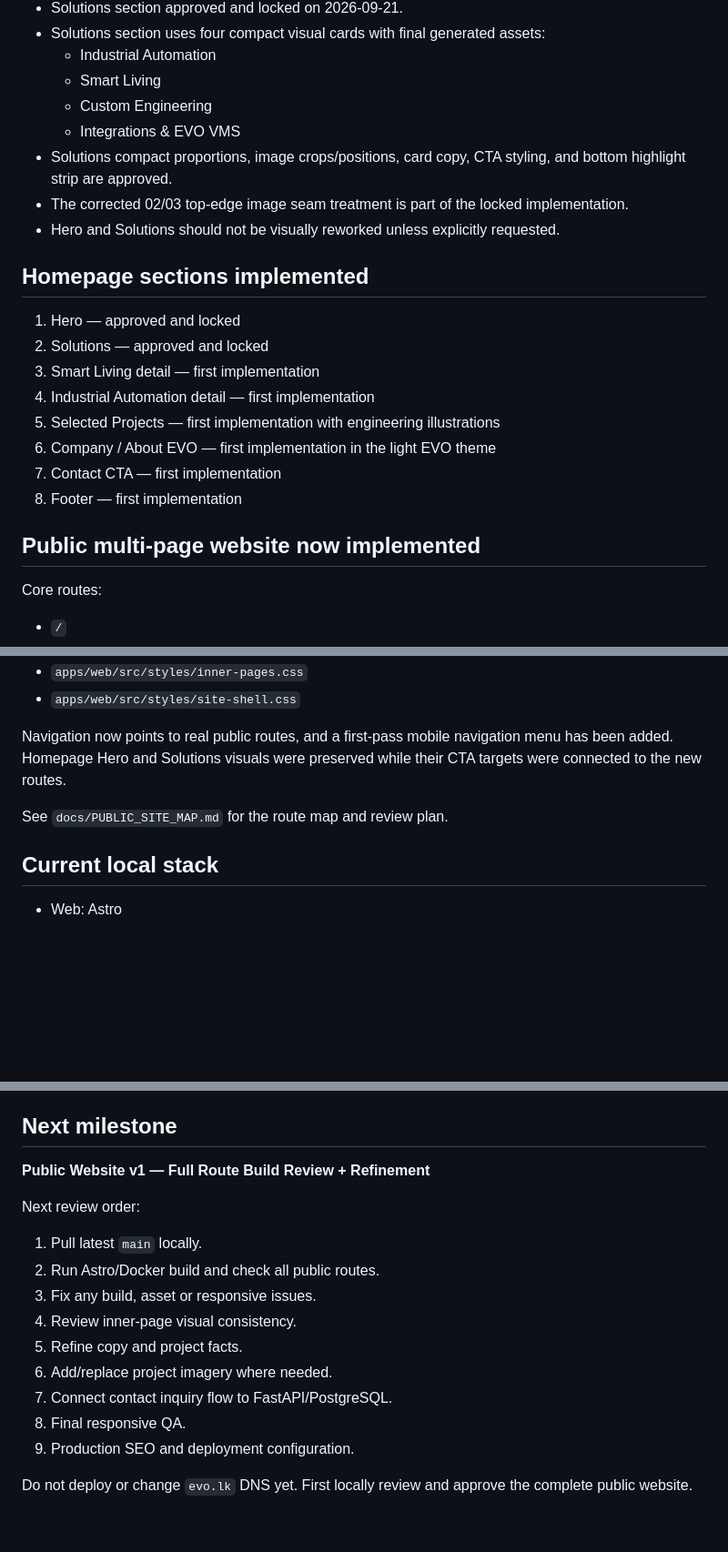
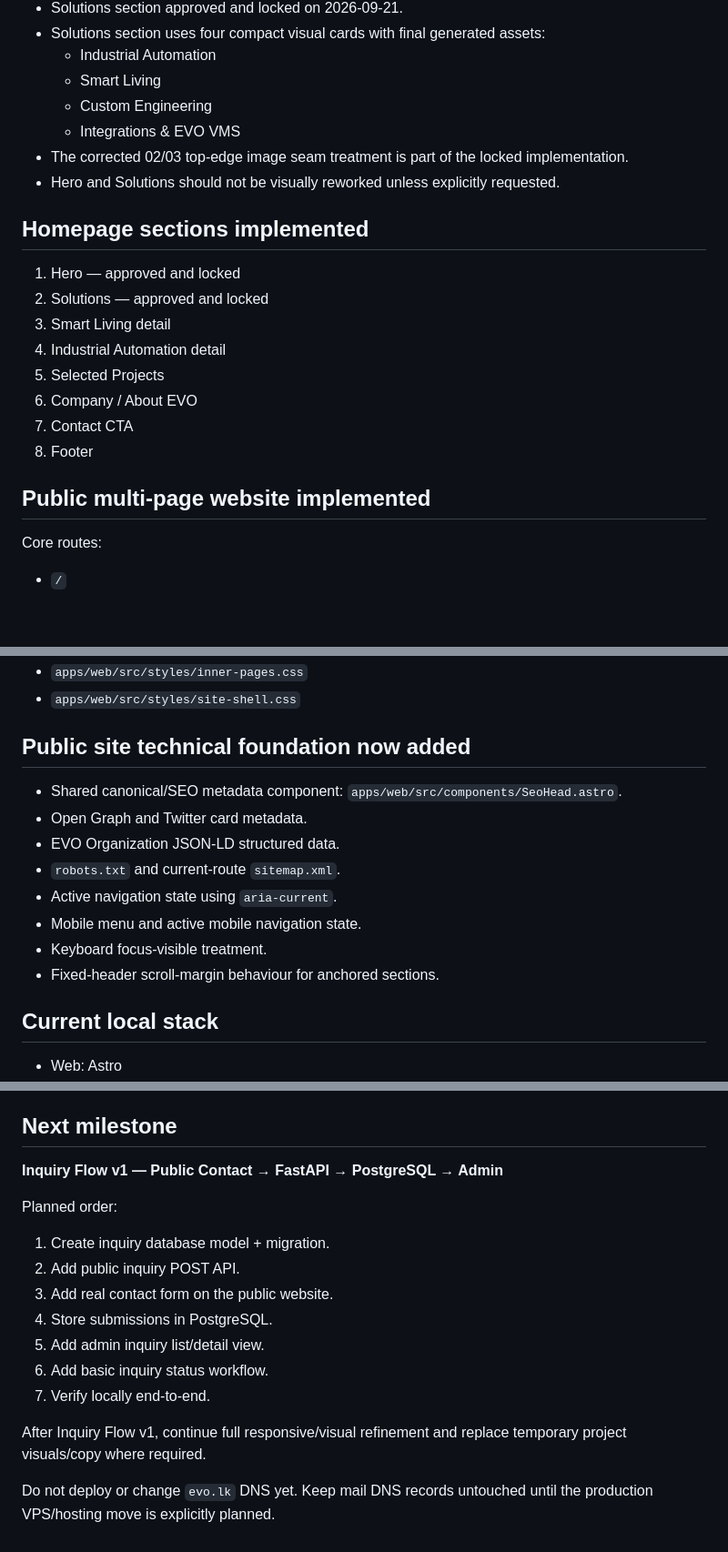
Before and after one commit to isuru6299/evo-website, a Markdown page: docs/CHECKPOINT.md, 3 parts joined by grey strips. Shown at 91% size. Drawn GitHub-style; blank space fills up the shorter version.

Commit message:
Checkpoint public website technical foundation

```diff
--- a/docs/CHECKPOINT.md
+++ b/docs/CHECKPOINT.md
@@ -47,21 +46,20 @@ Verified architecture and earlier local foundation through 2026-09-21. The new m
   - Smart Living
   - Custom Engineering
   - Integrations & EVO VMS
-- Solutions compact proportions, image crops/positions, card copy, CTA styling, and bottom highlight strip are approved.
 - The corrected 02/03 top-edge image seam treatment is part of the locked implementation.
 - Hero and Solutions should not be visually reworked unless explicitly requested.
 
 ## Homepage sections implemented
 1. Hero — approved and locked
 2. Solutions — approved and locked
-3. Smart Living detail — first implementation
-4. Industrial Automation detail — first implementation
-5. Selected Projects — first implementation with engineering illustrations
-6. Company / About EVO — first implementation in the light EVO theme
-7. Contact CTA — first implementation
-8. Footer — first implementation
+3. Smart Living detail
+4. Industrial Automation detail
+5. Selected Projects
+6. Company / About EVO
+7. Contact CTA
+8. Footer
 
-## Public multi-page website now implemented
+## Public multi-page website implemented
 Core routes:
 - `/`
 - `/solutions`
@@ -82,9 +80,15 @@ Shared inner-page foundation:
 - `apps/web/src/styles/inner-pages.css`
 - `apps/web/src/styles/site-shell.css`
 
-Navigation now points to real public routes, and a first-pass mobile navigation menu has been added. Homepage Hero and Solutions visuals were preserved while their CTA targets were connected to the new routes.
-
-See `docs/PUBLIC_SITE_MAP.md` for the route map and review plan.
+## Public site technical foundation now added
+- Shared canonical/SEO metadata component: `apps/web/src/components/SeoHead.astro`.
+- Open Graph and Twitter card metadata.
+- EVO Organization JSON-LD structured data.
+- `robots.txt` and current-route `sitemap.xml`.
+- Active navigation state using `aria-current`.
+- Mobile menu and active mobile navigation state.
+- Keyboard focus-visible treatment.
+- Fixed-header scroll-margin behaviour for anchored sections.
 
 ## Current local stack
 - Web: Astro
@@ -96,17 +100,17 @@ See `docs/PUBLIC_SITE_MAP.md` for the route map and review plan.
 - Runtime/orchestration: Docker Desktop + Docker Compose on Windows/WSL2
 
 ## Next milestone
-**Public Website v1 — Full Route Build Review + Refinement**
+**Inquiry Flow v1 — Public Contact → FastAPI → PostgreSQL → Admin**
 
-Next review order:
-1. Pull latest `main` locally.
-2. Run Astro/Docker build and check all public routes.
-3. Fix any build, asset or responsive issues.
-4. Review inner-page visual consistency.
-5. Refine copy and project facts.
-6. Add/replace project imagery where needed.
-7. Connect contact inquiry flow to FastAPI/PostgreSQL.
-8. Final responsive QA.
-9. Production SEO and deployment configuration.
+Planned order:
+1. Create inquiry database model + migration.
+2. Add public inquiry POST API.
+3. Add real contact form on the public website.
+4. Store submissions in PostgreSQL.
+5. Add admin inquiry list/detail view.
+6. Add basic inquiry status workflow.
+7. Verify locally end-to-end.
 
-Do not deploy or change `evo.lk` DNS yet. First locally review and approve the complete public website.
+After Inquiry Flow v1, continue full responsive/visual refinement and replace temporary project visuals/copy where required.
+
+Do not deploy or change `evo.lk` DNS yet. Keep mail DNS records untouched until the production VPS/hosting move is explicitly planned.
```
Also changed, not shown: other parts of docs/CHECKPOINT.md (+2 -3 lines).
